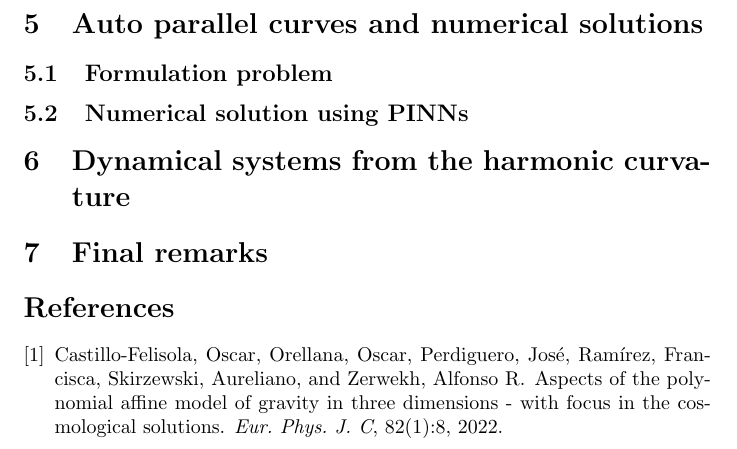
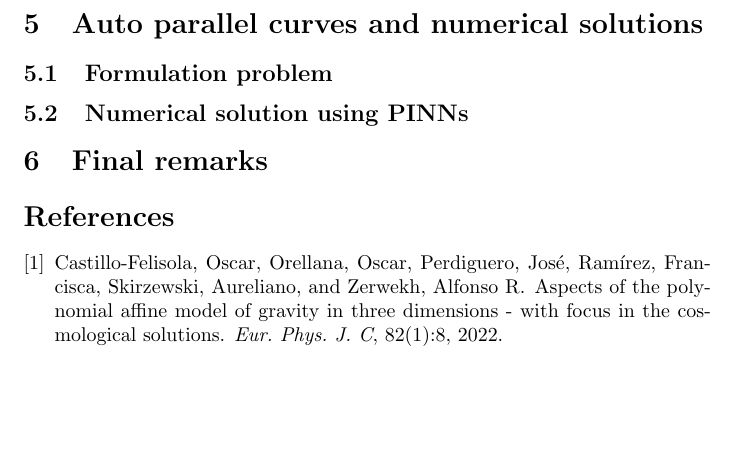
Before and after one commit to JoseiPG1/Spherically_Polynomial_Affine_Gravity, a LaTeX document (main.tex): part of page 11 of 11, cut so that both start at the same text, the shorter picture padded with empty space. Compiled offline with pdfLaTeX.

Commit message:
Deleting DS section

```diff
--- a/main.tex
+++ b/main.tex
@@ -490,8 +490,6 @@ space of solutions, here it is possible.
 
 \subsection{Numerical solution using PINNs}
 
-\section{Dynamical systems from the harmonic curvature}
-
 \section{Final remarks}
 \label{sec:final_remarks}
 
```
Also changed, not shown: 1 other file.
